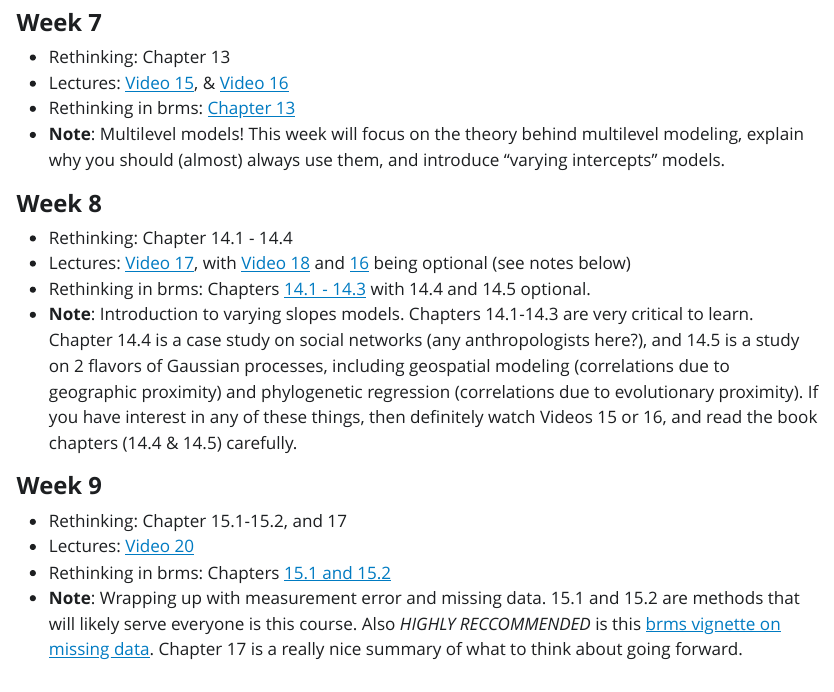
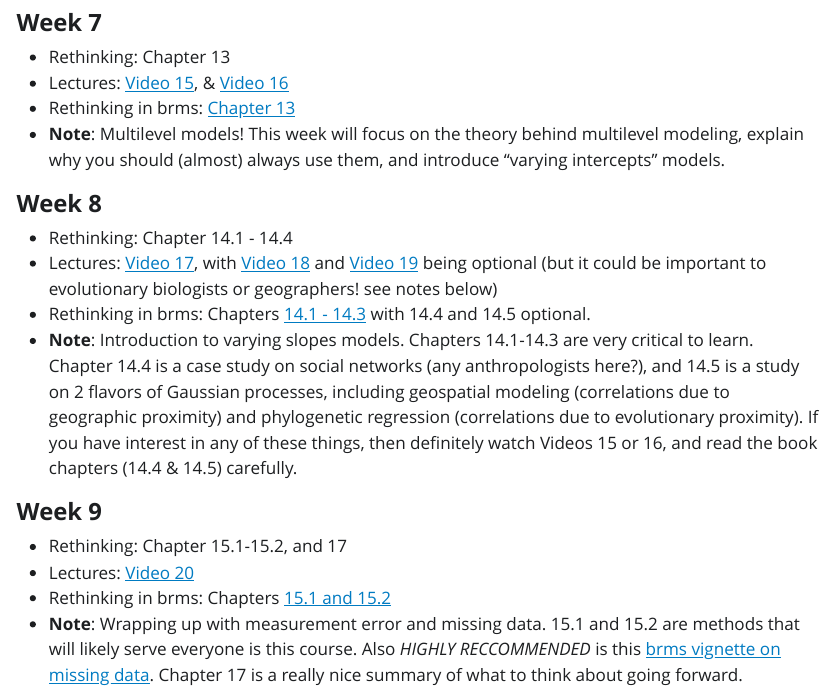
Before and after one commit to jonnations/Rethinking_Seminar_Winter_2023, a Quarto document (Schedule.qmd): the page in a window 1100 px wide, from 1450 px down. The pictures show the output file Schedule.html that the author committed with the source, opened offline; Quarto's library style sheets are replaced by a plain one without menus.

Commit message:
vid 19 update

```diff
--- a/Schedule.qmd
+++ b/Schedule.qmd
@@ -60,7 +60,7 @@ date: now
 #### **Week 8**
 
 -   Rethinking: Chapter 14.1 - 14.4
--   Lectures: [Video 17](https://www.youtube.com/watch?v=yfXpjmWgyXU&list=PLDcUM9US4XdNM4Edgs7weiyIguLSToZRI&index=17), with [Video 18](https://www.youtube.com/watch?v=e5cgiAGBKzI&list=PLDcUM9US4XdNM4Edgs7weiyIguLSToZRI&index=18) and [16](https://www.youtube.com/watch?v=PIuqxOBJqLU&list=PLDcUM9US4XdMROZ57-OIRtIK0aOynbgZN&index=16) being optional (see notes below)
+-   Lectures: [Video 17](https://www.youtube.com/watch?v=yfXpjmWgyXU&list=PLDcUM9US4XdNM4Edgs7weiyIguLSToZRI&index=17), with [Video 18](https://www.youtube.com/watch?v=e5cgiAGBKzI&list=PLDcUM9US4XdNM4Edgs7weiyIguLSToZRI&index=18) and [Video 19](https://www.youtube.com/watch?v=pwMRbt2CbSU&list=PLDcUM9US4XdNM4Edgs7weiyIguLSToZRI&index=19) being optional (but it could be important to evolutionary biologists or geographers! see notes below)
 -   Rethinking in brms: Chapters [14.1 - 14.3](https://bookdown.org/content/4857/adventures-in-covariance.html#varying-slopes-by-construction) with 14.4 and 14.5 optional.
 -   **Note**: Introduction to varying slopes models. Chapters 14.1-14.3 are very critical to learn. Chapter 14.4 is a case study on social networks (any anthropologists here?), and 14.5 is a study on 2 flavors of Gaussian processes, including geospatial modeling (correlations due to geographic proximity) and phylogenetic regression (correlations due to evolutionary proximity). If you have interest in any of these things, then definitely watch Videos 15 or 16, and read the book chapters (14.4 & 14.5) carefully.
 
```
Also changed, not shown: Schedule.html.
